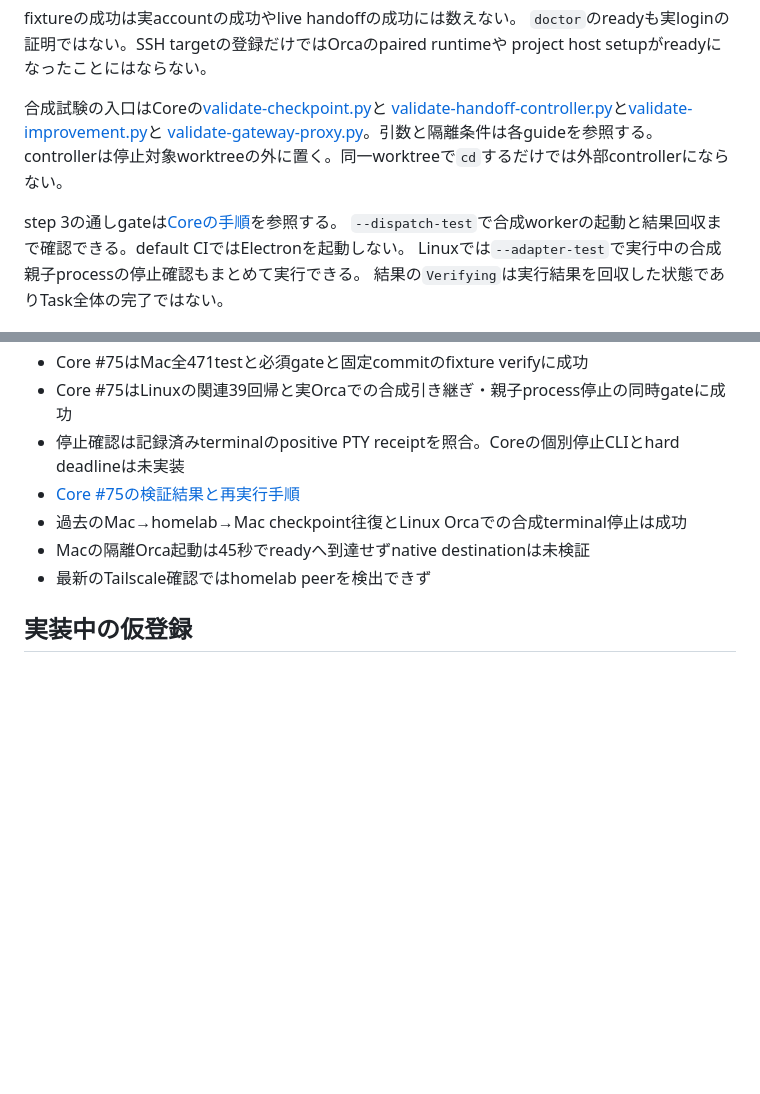
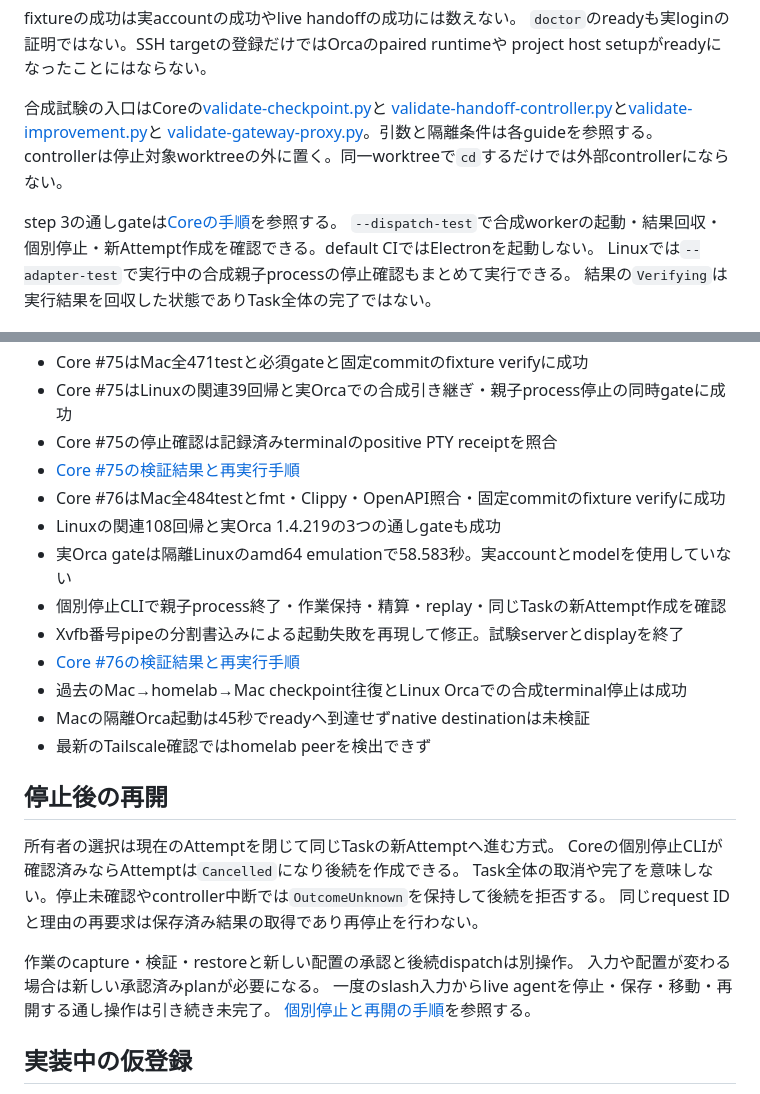
Before and after one commit to r1cA18/dotfiles, a Markdown page: docs/guides/harness-adoption.md, 2 parts joined by grey strips. GitHub-like rendering; blank space fills up the shorter version.

Commit message:
docs(harness): explain confirmed stop and successor attempts

```diff
--- a/docs/guides/harness-adoption.md
+++ b/docs/guides/harness-adoption.md
@@ -57,7 +57,7 @@ project host setupがreadyになったことにはならない。
 controllerは停止対象worktreeの外に置く。同一worktreeで`cd`するだけでは外部controllerにならない。
 
-step 3の通しgateは[Coreの手順](https://github.com/r1cA18/harness-core/blob/5e001da412c144627127b2d417a40d7963623c79/docs/handoff-controller.md#verification)を参照する。
-`--dispatch-test`で合成workerの起動と結果回収まで確認できる。default CIではElectronを起動しない。
+step 3の通しgateは[Coreの手順](https://github.com/r1cA18/harness-core/blob/fe29687c27223af4c50d2046b59b1334394b5a23/docs/handoff-controller.md#verification)を参照する。
+`--dispatch-test`で合成workerの起動・結果回収・個別停止・新Attempt作成を確認できる。default CIではElectronを起動しない。
 Linuxでは`--adapter-test`で実行中の合成親子processの停止確認もまとめて実行できる。
 結果の`Verifying`は実行結果を回収した状態でありTask全体の完了ではない。
 
@@ -79,11 +79,29 @@ Linuxでは`--adapter-test`で実行中の合成親子processの停止確認も
 - [Core #74の検証結果と再実行手順](https://github.com/r1cA18/harness-core/pull/74)
 - Core #75はMac全471testと必須gateと固定commitのfixture verifyに成功
 - Core #75はLinuxの関連39回帰と実Orcaでの合成引き継ぎ・親子process停止の同時gateに成功
-- 停止確認は記録済みterminalのpositive PTY receiptを照合。Coreの個別停止CLIとhard deadlineは未実装
+- Core #75の停止確認は記録済みterminalのpositive PTY receiptを照合
 - [Core #75の検証結果と再実行手順](https://github.com/r1cA18/harness-core/pull/75)
+- Core #76はMac全484testとfmt・Clippy・OpenAPI照合・固定commitのfixture verifyに成功
+- Linuxの関連108回帰と実Orca 1.4.219の3つの通しgateも成功
+- 実Orca gateは隔離Linuxのamd64 emulationで58.583秒。実accountとmodelを使用していない
+- 個別停止CLIで親子process終了・作業保持・精算・replay・同じTaskの新Attempt作成を確認
+- Xvfb番号pipeの分割書込みによる起動失敗を再現して修正。試験serverとdisplayを終了
+- [Core #76の検証結果と再実行手順](https://github.com/r1cA18/harness-core/pull/76)
 - 過去のMac→homelab→Mac checkpoint往復とLinux Orcaでの合成terminal停止は成功
 - Macの隔離Orca起動は45秒でreadyへ到達せずnative destinationは未検証
 - 最新のTailscale確認ではhomelab peerを検出できず
+
+## 停止後の再開
+
+所有者の選択は現在のAttemptを閉じて同じTaskの新Attemptへ進む方式。
+Coreの個別停止CLIが確認済みならAttemptは`Cancelled`になり後続を作成できる。
+Task全体の取消や完了を意味しない。停止未確認やcontroller中断では`OutcomeUnknown`を保持して後続を拒否する。
+同じrequest IDと理由の再要求は保存済み結果の取得であり再停止を行わない。
+
+作業のcapture・検証・restoreと新しい配置の承認と後続dispatchは別操作。
+入力や配置が変わる場合は新しい承認済みplanが必要になる。
+一度のslash入力からlive agentを停止・保存・移動・再開する通し操作は引き続き未完了。
+[個別停止と再開の手順](https://github.com/r1cA18/harness-core/blob/fe29687c27223af4c50d2046b59b1334394b5a23/docs/dispatch.md#stop-and-continue-in-a-new-attempt)を参照する。
 
 ## 実装中の仮登録
 
```
Also changed, not shown: other parts of docs/guides/harness-adoption.md (+23 -23 lines), docs/research/harness-native-profile-progress-2026-10-24.md (+19 -0 lines).
